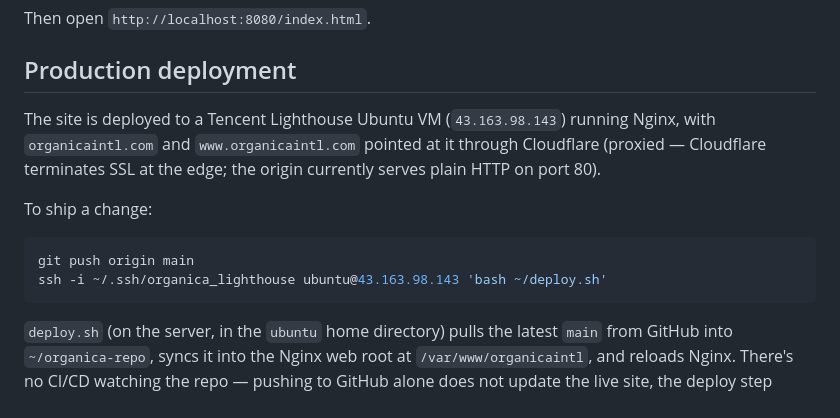
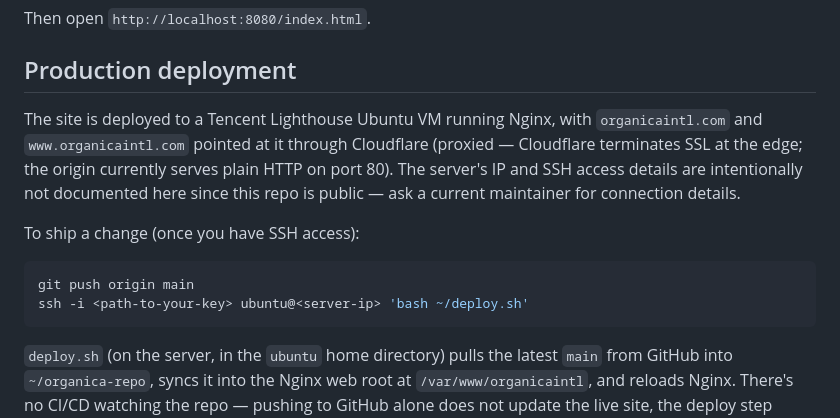
Before and after one commit to feisty171/Organica, a Markdown page: README.md, the part around the change. Rendered like a GitHub page.

Commit message:
Remove server IP from README (public repo)
This repo is public, and the previous commit put the production
server's raw IP address in the README - that undermines Cloudflare's
origin-hiding protection (anyone could skip Cloudflare's WAF/rate
limiting and hit the origin directly) and gives a concrete scan
target. Deployment workflow stays documented, connection specifics
now live outside the repo.

Co-Authored-By: Claude Sonnet 5 <noreply@anthropic.com>

````diff
--- a/README.md
+++ b/README.md
@@ -70,13 +70,13 @@ Then open `http://localhost:8080/index.html`.
 
 ## Production deployment
 
-The site is deployed to a Tencent Lighthouse Ubuntu VM (`43.163.98.143`) running Nginx, with `organicaintl.com` and `www.organicaintl.com` pointed at it through Cloudflare (proxied — Cloudflare terminates SSL at the edge; the origin currently serves plain HTTP on port 80).
+The site is deployed to a Tencent Lighthouse Ubuntu VM running Nginx, with `organicaintl.com` and `www.organicaintl.com` pointed at it through Cloudflare (proxied — Cloudflare terminates SSL at the edge; the origin currently serves plain HTTP on port 80). The server's IP and SSH access details are intentionally not documented here since this repo is public — ask a current maintainer for connection details.
 
-To ship a change:
+To ship a change (once you have SSH access):
 
 ```sh
 git push origin main
-ssh -i ~/.ssh/organica_lighthouse ubuntu@43.163.98.143 'bash ~/deploy.sh'
+ssh -i <path-to-your-key> ubuntu@<server-ip> 'bash ~/deploy.sh'
 ```
 
 `deploy.sh` (on the server, in the `ubuntu` home directory) pulls the latest `main` from GitHub into `~/organica-repo`, syncs it into the Nginx web root at `/var/www/organicaintl`, and reloads Nginx. There's no CI/CD watching the repo — pushing to GitHub alone does not update the live site, the deploy step above has to be run explicitly each time.
````
